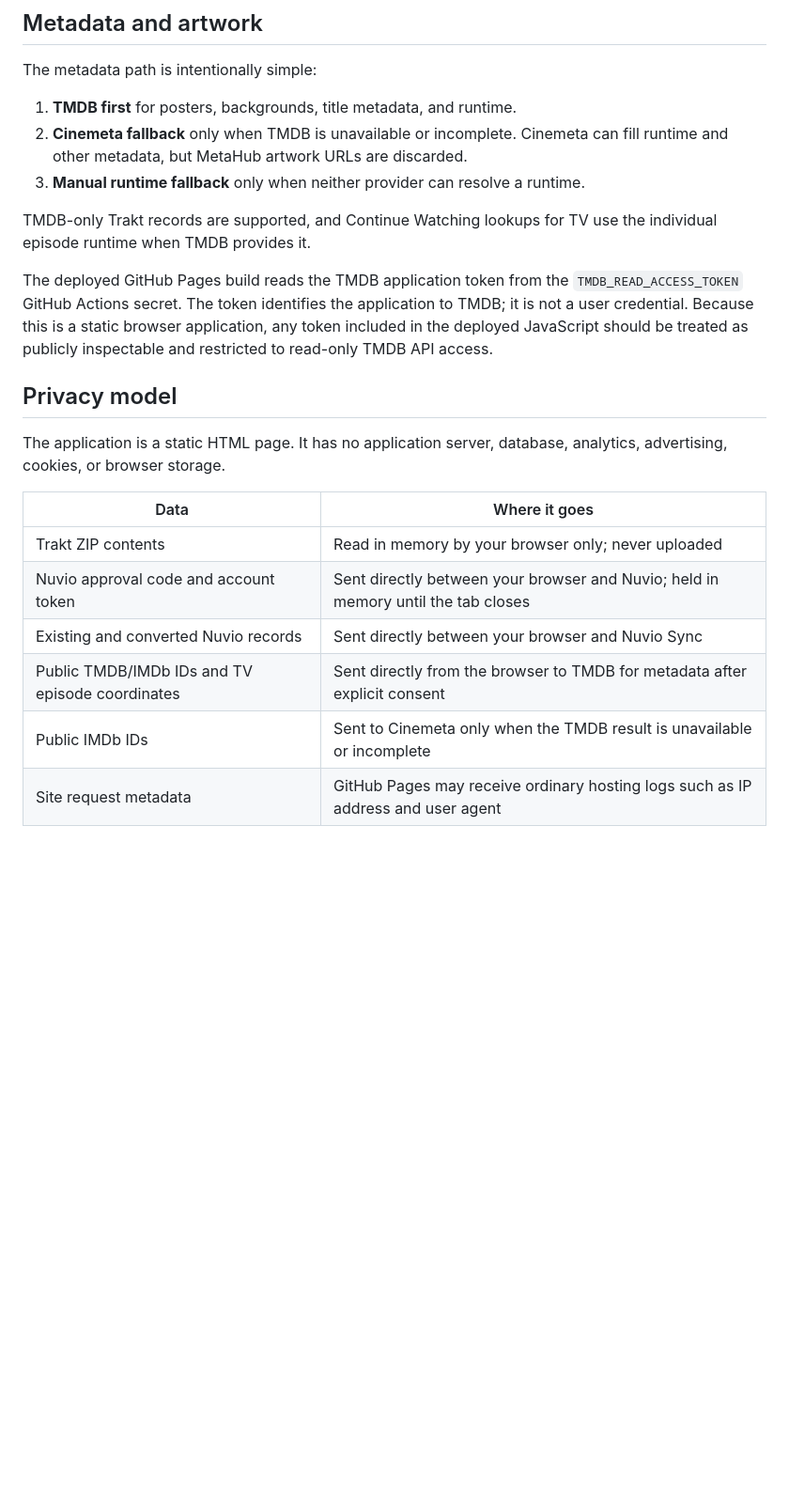
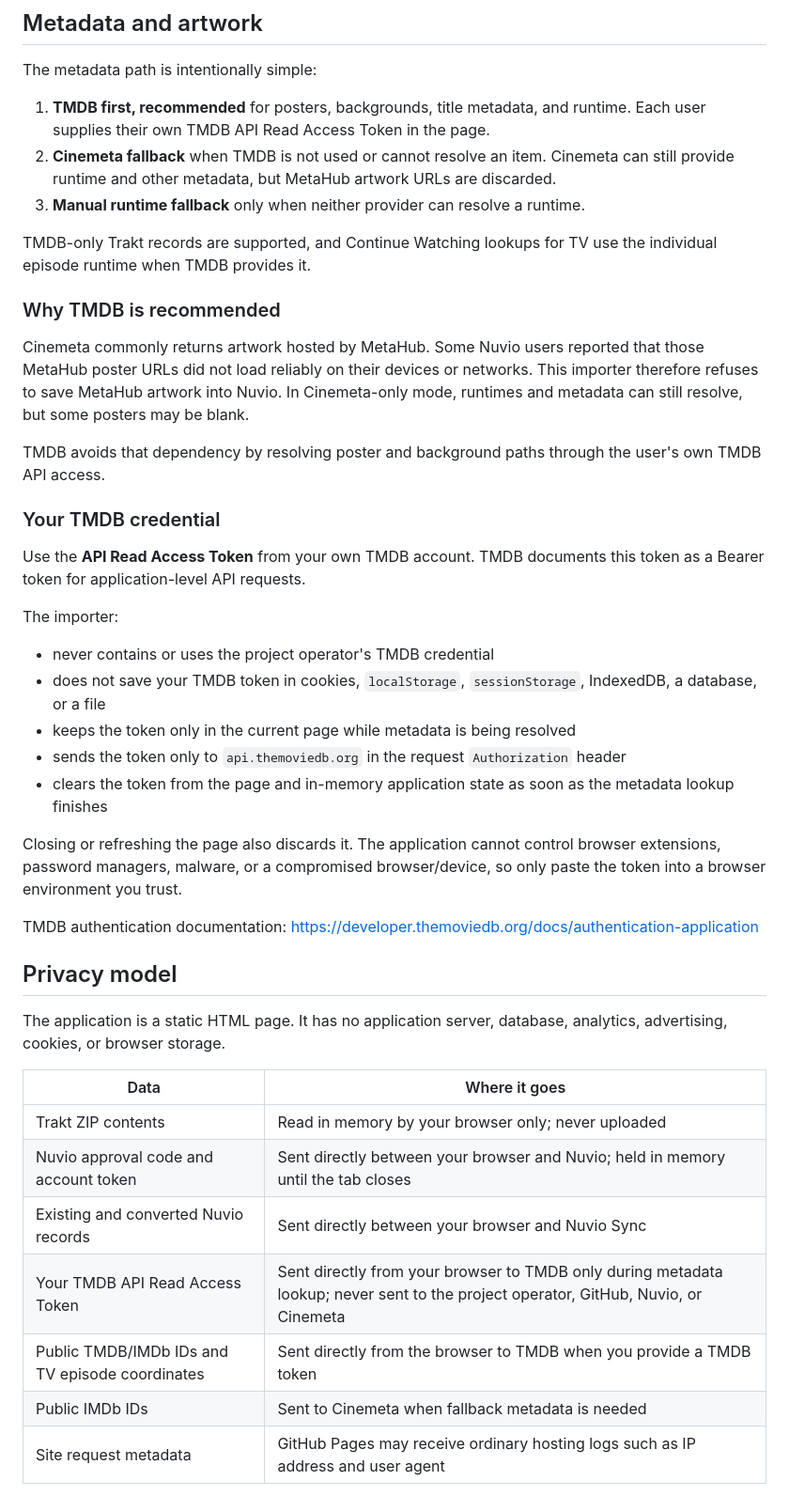
Before and after one commit to YungZanji/nuvio-trakt-importer, a Markdown page: README.md, the part around one of its changes. Shown at 94% size. GitHub-like rendering; blank space fills up the shorter version.

Commit message:
Document user-owned TMDB credentials

```diff
--- a/README.md
+++ b/README.md
@@ -14,13 +14,33 @@ Existing Nuvio data is read and merged before anything is written. The importer
 
 The metadata path is intentionally simple:
 
-1. **TMDB first** for posters, backgrounds, title metadata, and runtime.
-2. **Cinemeta fallback** only when TMDB is unavailable or incomplete. Cinemeta can fill runtime and other metadata, but MetaHub artwork URLs are discarded.
+1. **TMDB first, recommended** for posters, backgrounds, title metadata, and runtime. Each user supplies their own TMDB API Read Access Token in the page.
+2. **Cinemeta fallback** when TMDB is not used or cannot resolve an item. Cinemeta can still provide runtime and other metadata, but MetaHub artwork URLs are discarded.
 3. **Manual runtime fallback** only when neither provider can resolve a runtime.
 
 TMDB-only Trakt records are supported, and Continue Watching lookups for TV use the individual episode runtime when TMDB provides it.
 
-The deployed GitHub Pages build reads the TMDB application token from the `TMDB_READ_ACCESS_TOKEN` GitHub Actions secret. The token identifies the application to TMDB; it is not a user credential. Because this is a static browser application, any token included in the deployed JavaScript should be treated as publicly inspectable and restricted to read-only TMDB API access.
+### Why TMDB is recommended
+
+Cinemeta commonly returns artwork hosted by MetaHub. Some Nuvio users reported that those MetaHub poster URLs did not load reliably on their devices or networks. This importer therefore refuses to save MetaHub artwork into Nuvio. In Cinemeta-only mode, runtimes and metadata can still resolve, but some posters may be blank.
+
+TMDB avoids that dependency by resolving poster and background paths through the user's own TMDB API access.
+
+### Your TMDB credential
+
+Use the **API Read Access Token** from your own TMDB account. TMDB documents this token as a Bearer token for application-level API requests.
+
+The importer:
+
+- never contains or uses the project operator's TMDB credential
+- does not save your TMDB token in cookies, `localStorage`, `sessionStorage`, IndexedDB, a database, or a file
+- keeps the token only in the current page while metadata is being resolved
+- sends the token only to `api.themoviedb.org` in the request `Authorization` header
+- clears the token from the page and in-memory application state as soon as the metadata lookup finishes
+
+Closing or refreshing the page also discards it. The application cannot control browser extensions, password managers, malware, or a compromised browser/device, so only paste the token into a browser environment you trust.
+
+TMDB authentication documentation: https://developer.themoviedb.org/docs/authentication-application
 
 ## Privacy model
 
@@ -31,8 +51,9 @@ The application is a static HTML page. It has no application server, database, a
 | Trakt ZIP contents | Read in memory by your browser only; never uploaded |
 | Nuvio approval code and account token | Sent directly between your browser and Nuvio; held in memory until the tab closes |
 | Existing and converted Nuvio records | Sent directly between your browser and Nuvio Sync |
-| Public TMDB/IMDb IDs and TV episode coordinates | Sent directly from the browser to TMDB for metadata after explicit consent |
-| Public IMDb IDs | Sent to Cinemeta only when the TMDB result is unavailable or incomplete |
+| Your TMDB API Read Access Token | Sent directly from your browser to TMDB only during metadata lookup; never sent to the project operator, GitHub, Nuvio, or Cinemeta |
+| Public TMDB/IMDb IDs and TV episode coordinates | Sent directly from the browser to TMDB when you provide a TMDB token |
+| Public IMDb IDs | Sent to Cinemeta when fallback metadata is needed |
 | Site request metadata | GitHub Pages may receive ordinary hosting logs such as IP address and user agent |
 
 The ZIP, Nuvio token, watch timestamps, ratings, playback percentages, and account data are never sent to TMDB or Cinemeta.
```
Also changed, not shown: other parts of README.md (+10 -5 lines).
